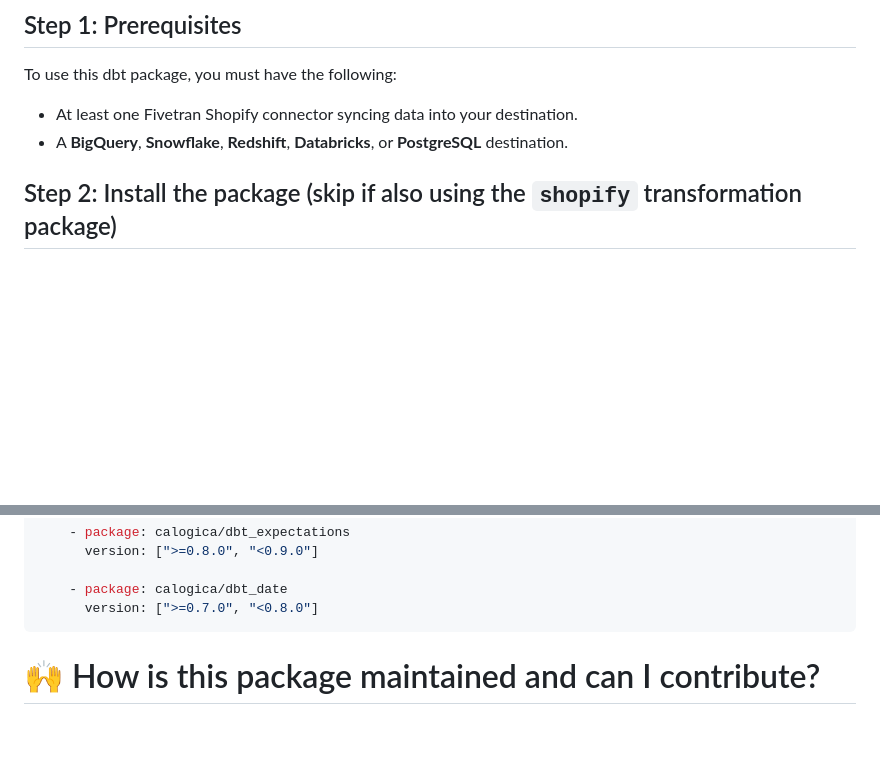
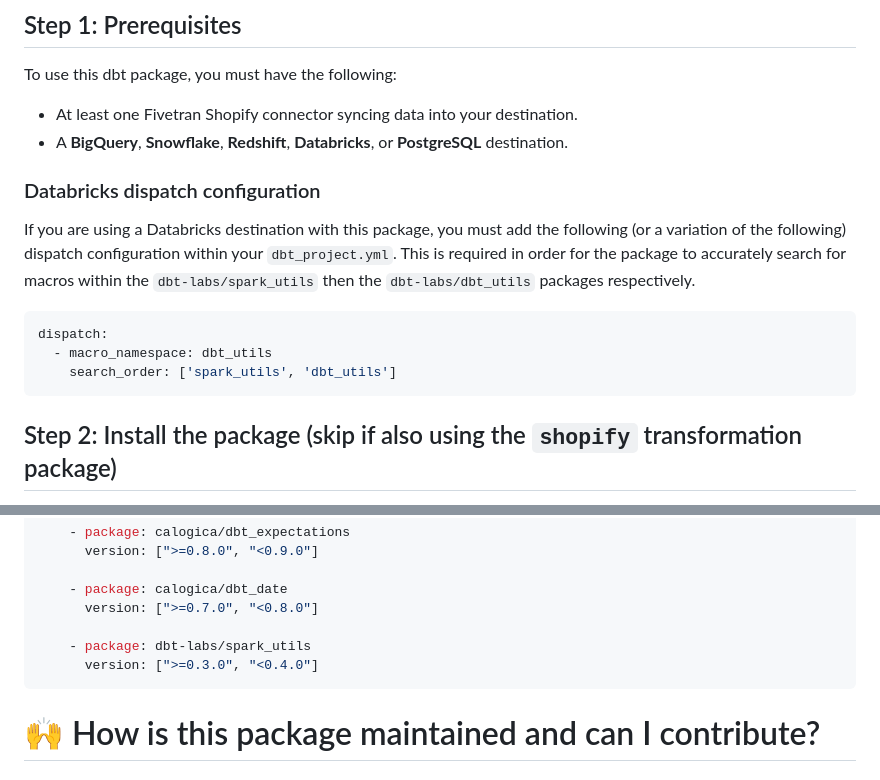
Before and after one commit to fivetran/dbt_shopify_source, a Markdown page: README.md, 2 parts joined by grey strips. GitHub-like rendering; blank space fills up the shorter version.

````diff
--- a/README.md
+++ b/README.md
@@ -24,6 +24,14 @@
 To use this dbt package, you must have the following:
 - At least one Fivetran Shopify connector syncing data into your destination.
 - A **BigQuery**, **Snowflake**, **Redshift**, **Databricks**, or **PostgreSQL** destination.
+
+### Databricks dispatch configuration
+If you are using a Databricks destination with this package, you must add the following (or a variation of the following) dispatch configuration within your `dbt_project.yml`. This is required in order for the package to accurately search for macros within the `dbt-labs/spark_utils` then the `dbt-labs/dbt_utils` packages respectively.
+```yml
+dispatch:
+  - macro_namespace: dbt_utils
+    search_order: ['spark_utils', 'dbt_utils']
+```
 
 ## Step 2: Install the package (skip if also using the `shopify` transformation package)
 If you  are **not** using the [Shopify transformation package](https://github.com/fivetran/dbt_shopify), include the following package version in your `packages.yml` file. If you are installing the transform package, the source package is automatically installed as a dependency.
@@ -154,6 +162,9 @@ packages:
 
     - package: calogica/dbt_date
       version: [">=0.7.0", "<0.8.0"]
+
+    - package: dbt-labs/spark_utils
+      version: [">=0.3.0", "<0.4.0"]
 ```
 
 # 🙌 How is this package maintained and can I contribute?
````
